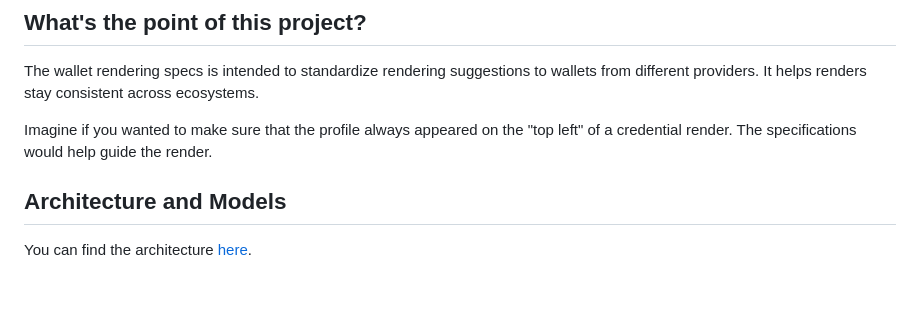
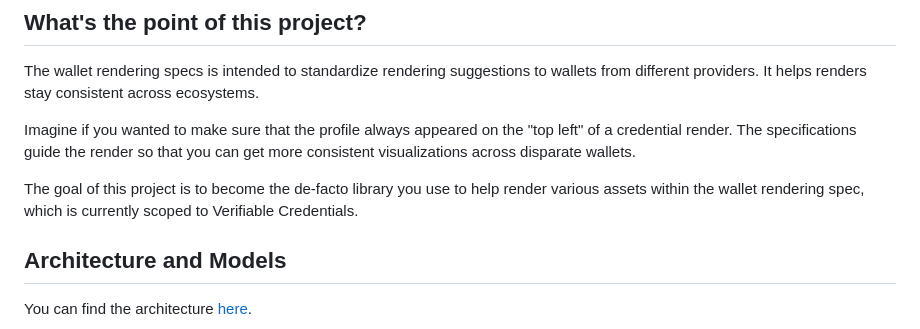
Before and after one commit to TBD54566975/incubation-wallet-rendering, a Markdown page: README.md, the part around the change. Rendered like a GitHub page; blank space fills up the shorter version.

Commit message:
removed note. Added more documentation around point of spec

```diff
--- a/README.md
+++ b/README.md
@@ -37,7 +37,12 @@ wallets from different providers. It helps renders stay consistent across
 ecosystems.
 
 Imagine if you wanted to make sure that the profile always appeared on the "top
-left" of a credential render. The specifications would help guide the render.
+left" of a credential render. The specifications guide the render so
+that you can get more consistent visualizations across disparate wallets.
+
+The goal of this project is to become the de-facto library you use to help
+render various assets within the wallet rendering spec, which is currently
+scoped to Verifiable Credentials.
 
 ## Architecture and Models
 
```
Also changed, not shown: CONTRIBUTING.md (+0 -2 lines).
